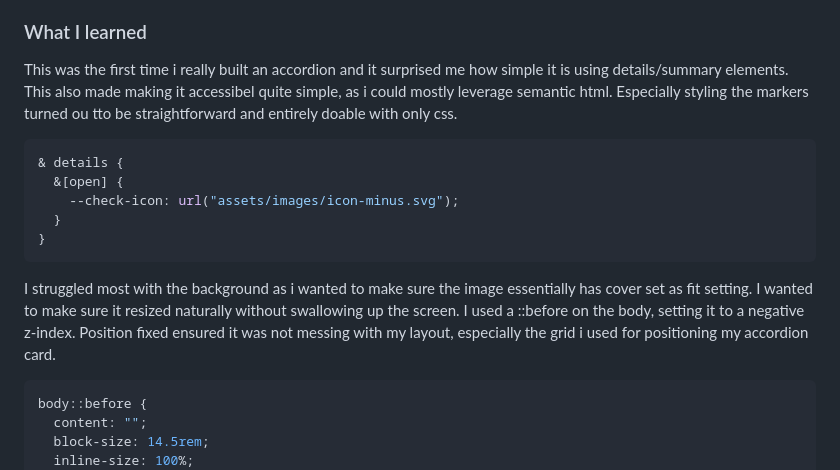
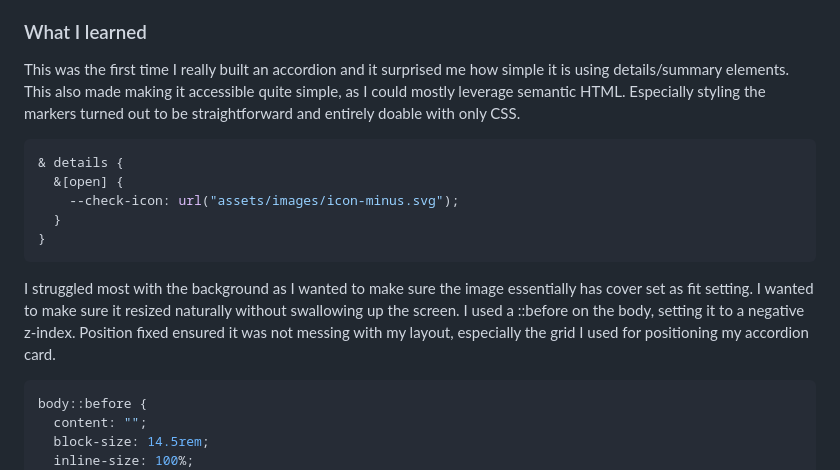
Before and after one commit to skhbabez/faq-accordion-main, a Markdown page: README.md, the part around the change. GitHub-like rendering.

Commit message:
Fixed spelling errors

````diff
--- a/README.md
+++ b/README.md
@@ -48,7 +48,7 @@ Users should be able to:
 
 ### What I learned
 
-This was the first time i really built an accordion and it surprised me how simple it is using details/summary elements. This also made making it accessibel quite simple, as i could mostly leverage semantic html. Especially styling the markers turned ou tto be straightforward and entirely doable with only css.
+This was the first time I really built an accordion and it surprised me how simple it is using details/summary elements. This also made making it accessible quite simple, as I could mostly leverage semantic HTML. Especially styling the markers turned out to be straightforward and entirely doable with only CSS.
 
 ```css
 & details {
@@ -58,7 +58,7 @@ This was the first time i really built an accordion and it surprised me how simp
 }
 ```
 
-I struggled most with the background as i wanted to make sure the image essentially has cover set as fit setting. I wanted to make sure it resized naturally without swallowing up the screen. I used a ::before on the body, setting it to a negative z-index. Position fixed ensured it was not messing with my layout, especially the grid i used for positioning my accordion card.
+I struggled most with the background as I wanted to make sure the image essentially has cover set as fit setting. I wanted to make sure it resized naturally without swallowing up the screen. I used a ::before on the body, setting it to a negative z-index. Position fixed ensured it was not messing with my layout, especially the grid I used for positioning my accordion card.
 
 ```css
 body::before {
````
